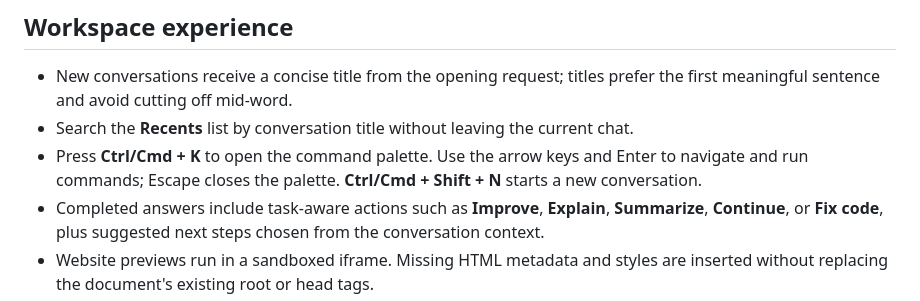
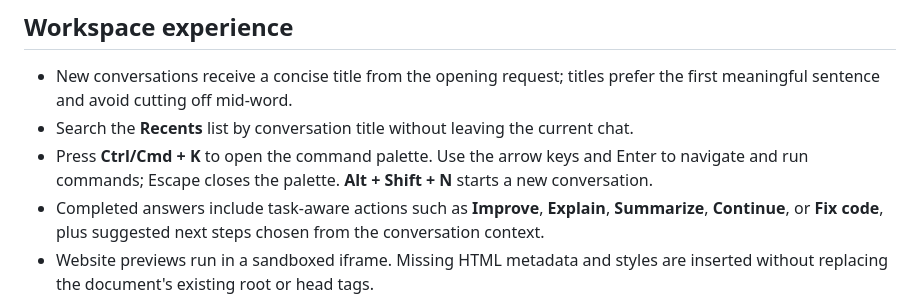
Before and after one commit to mahimahfud-ui/Mahi-AI, a Markdown page: README.md, the part around the change. GitHub-like rendering.

Commit message:
Document non-conflicting new chat shortcut

```diff
--- a/README.md
+++ b/README.md
@@ -6,7 +6,7 @@ Mahi AI is a dark, responsive multilingual chat app with task-aware provider rou
 
 - New conversations receive a concise title from the opening request; titles prefer the first meaningful sentence and avoid cutting off mid-word.
 - Search the **Recents** list by conversation title without leaving the current chat.
-- Press **Ctrl/Cmd + K** to open the command palette. Use the arrow keys and Enter to navigate and run commands; Escape closes the palette. **Ctrl/Cmd + Shift + N** starts a new conversation.
+- Press **Ctrl/Cmd + K** to open the command palette. Use the arrow keys and Enter to navigate and run commands; Escape closes the palette. **Alt + Shift + N** starts a new conversation.
 - Completed answers include task-aware actions such as **Improve**, **Explain**, **Summarize**, **Continue**, or **Fix code**, plus suggested next steps chosen from the conversation context.
 - Website previews run in a sandboxed iframe. Missing HTML metadata and styles are inserted without replacing the document's existing root or head tags.
 
```
